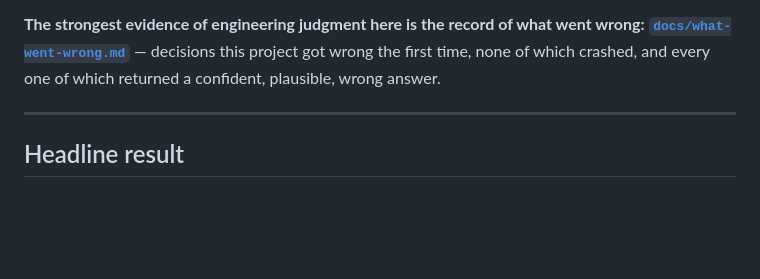
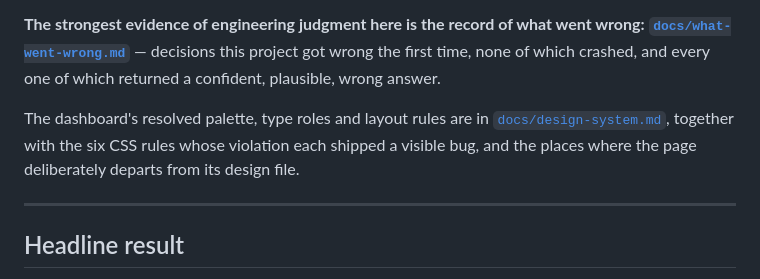
Before and after one commit to Pratyaksh-Singhal/Just-Enough-Inventory-Optimisation-Engine, a Markdown page: README.md, the part around the change. Drawn GitHub-style; blank space fills up the shorter version.

Commit message:
record the resolved design system

```diff
--- a/README.md
+++ b/README.md
@@ -19,6 +19,11 @@ newsvendor theory, and reports the cost delta against baseline stocking practice
 [**`docs/what-went-wrong.md`**](docs/what-went-wrong.md) — decisions this project got wrong
 the first time, none of which crashed, and every one of which returned a confident,
 plausible, wrong answer.
+
+The dashboard's resolved palette, type roles and layout rules are in
+[`docs/design-system.md`](docs/design-system.md), together with the six CSS rules whose
+violation each shipped a visible bug, and the places where the page deliberately departs
+from its design file.
 
 ---
 
```
Also changed, not shown: docs/design-system.md (added, +146 -0 lines).
